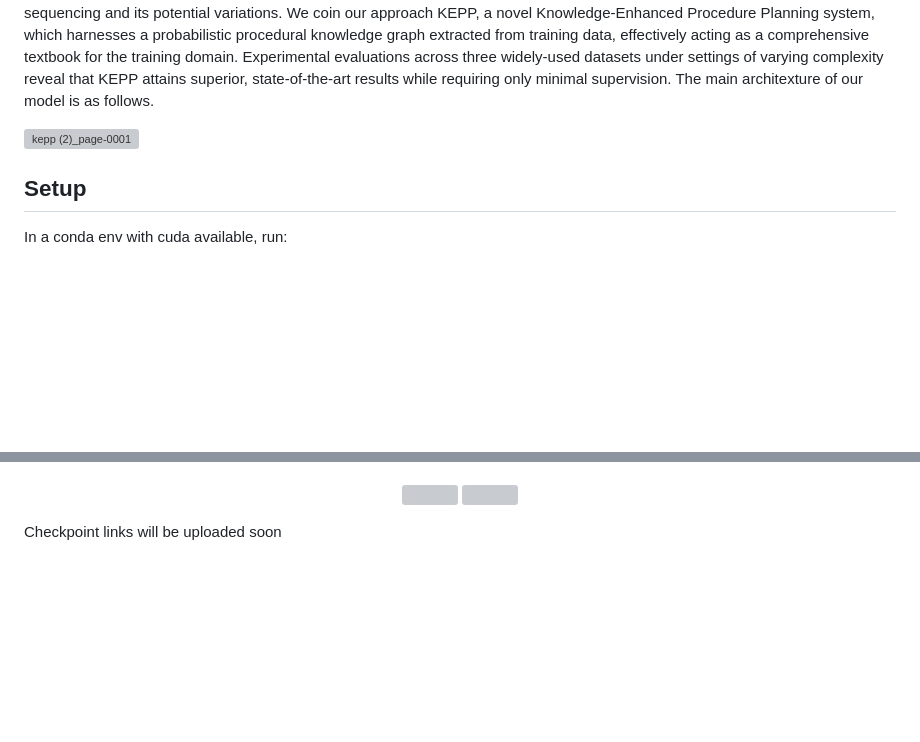
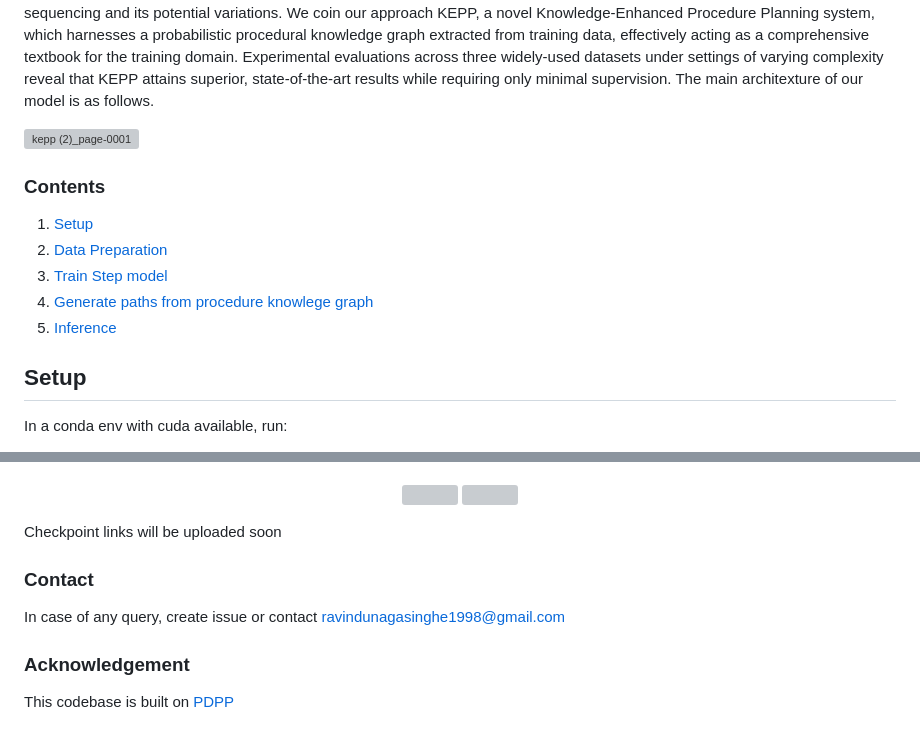
Before and after one commit to Ravindu-Yasas-Nagasinghe/KEPP, a Markdown page: README.md, 2 parts joined by grey strips. Drawn GitHub-style; blank space fills up the shorter version; grey boxes are pictures that could not be loaded.

````diff
--- a/README.md
+++ b/README.md
@@ -8,5 +22,11 @@ In our project, we explore the capability of an agent to construct a logical seq
 ![kepp (2)_page-0001](https://github.com/Ravindu-Yasas-Nagasinghe/KEPP/assets/56619402/ef7a12f5-bf7d-461d-a03b-4630ccd23751)
 
+### Contents
+1) [Setup](#Setup)
+2) [Data Preparation](#Data-Preparation)
+3) [Train Step model](#Train-Step-model)
+4) [Generate paths from procedure knowlege graph](#Generate-paths-from-procedure-knowlege-graph)
+5) [Inference](#Inference)
 ## Setup
 In a conda env with cuda available, run:
 ```shell
@@ -112,3 +132,11 @@ Here we present the qualitative examples of our proposed method. Intermediate st
 
 
 Checkpoint links will be uploaded soon
+
+
+
+### Contact
+In case of any query, create issue or contact ravindunagasinghe1998@gmail.com
+
+### Acknowledgement
+This codebase is built on <a href="https://github.com/MCG-NJU/PDPP?tab=readme-ov-file">PDPP</a>
````
Also changed, not shown: other parts of README.md (+16 -2 lines).
